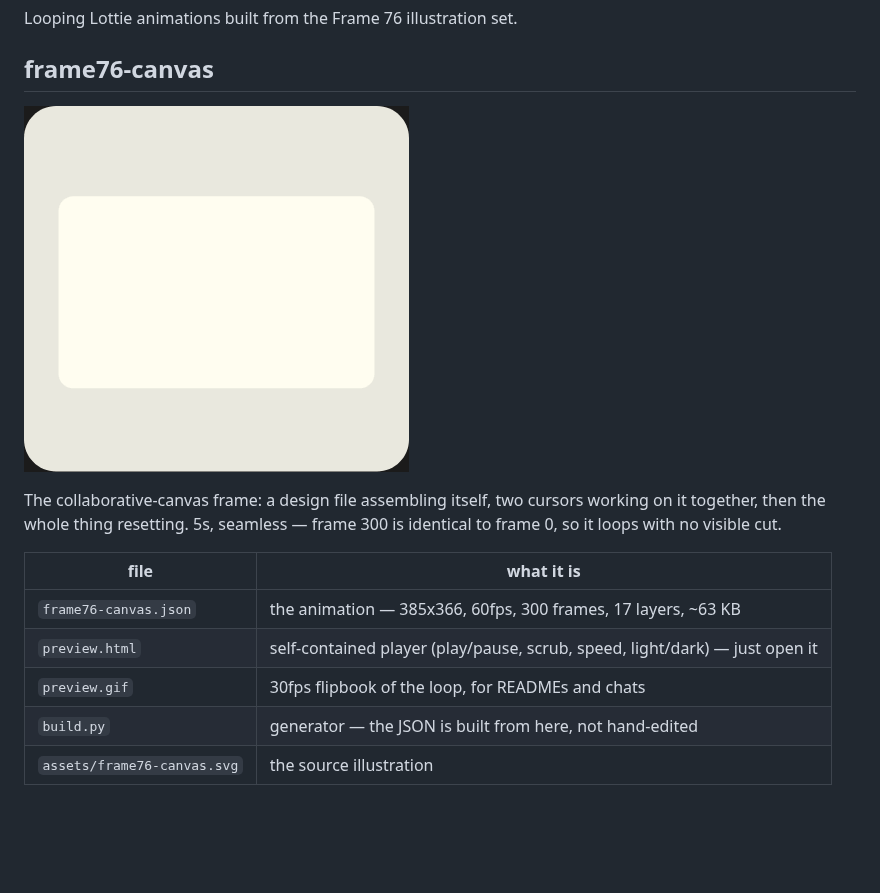
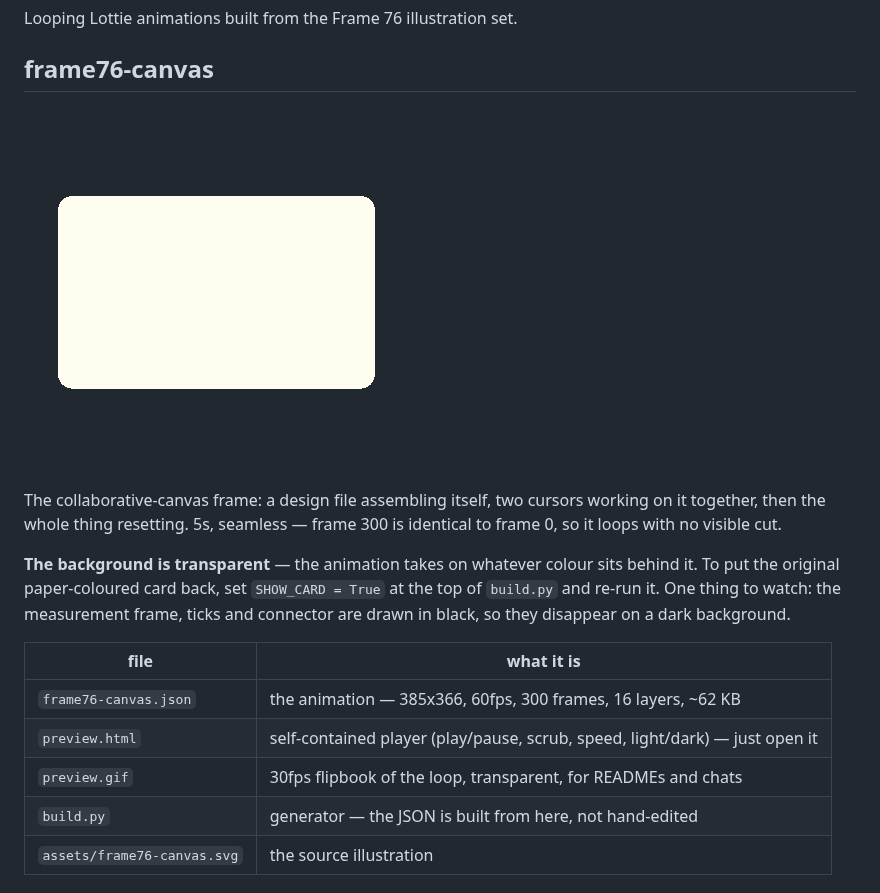
Before and after one commit to Shanny0/Shanny0, a Markdown page: lottie/README.md, the part around the change. GitHub-like rendering; pictures changed too: lottie/preview.gif; blank space fills up the shorter version.

```diff
--- a/lottie/README.md
+++ b/lottie/README.md
@@ -10,11 +10,16 @@ The collaborative-canvas frame: a design file assembling itself, two cursors wor
 together, then the whole thing resetting. 5s, seamless — frame 300 is identical to frame 0,
 so it loops with no visible cut.
 
+**The background is transparent** — the animation takes on whatever colour sits behind it.
+To put the original paper-coloured card back, set `SHOW_CARD = True` at the top of
+`build.py` and re-run it. One thing to watch: the measurement frame, ticks and connector are
+drawn in black, so they disappear on a dark background.
+
 | file | what it is |
 | --- | --- |
-| `frame76-canvas.json` | the animation — 385x366, 60fps, 300 frames, 17 layers, ~63 KB |
+| `frame76-canvas.json` | the animation — 385x366, 60fps, 300 frames, 16 layers, ~62 KB |
 | `preview.html` | self-contained player (play/pause, scrub, speed, light/dark) — just open it |
-| `preview.gif` | 30fps flipbook of the loop, for READMEs and chats |
+| `preview.gif` | 30fps flipbook of the loop, transparent, for READMEs and chats |
 | `build.py` | generator — the JSON is built from here, not hand-edited |
 | `assets/frame76-canvas.svg` | the source illustration |
 
```
Also changed, not shown: 3 other files.
